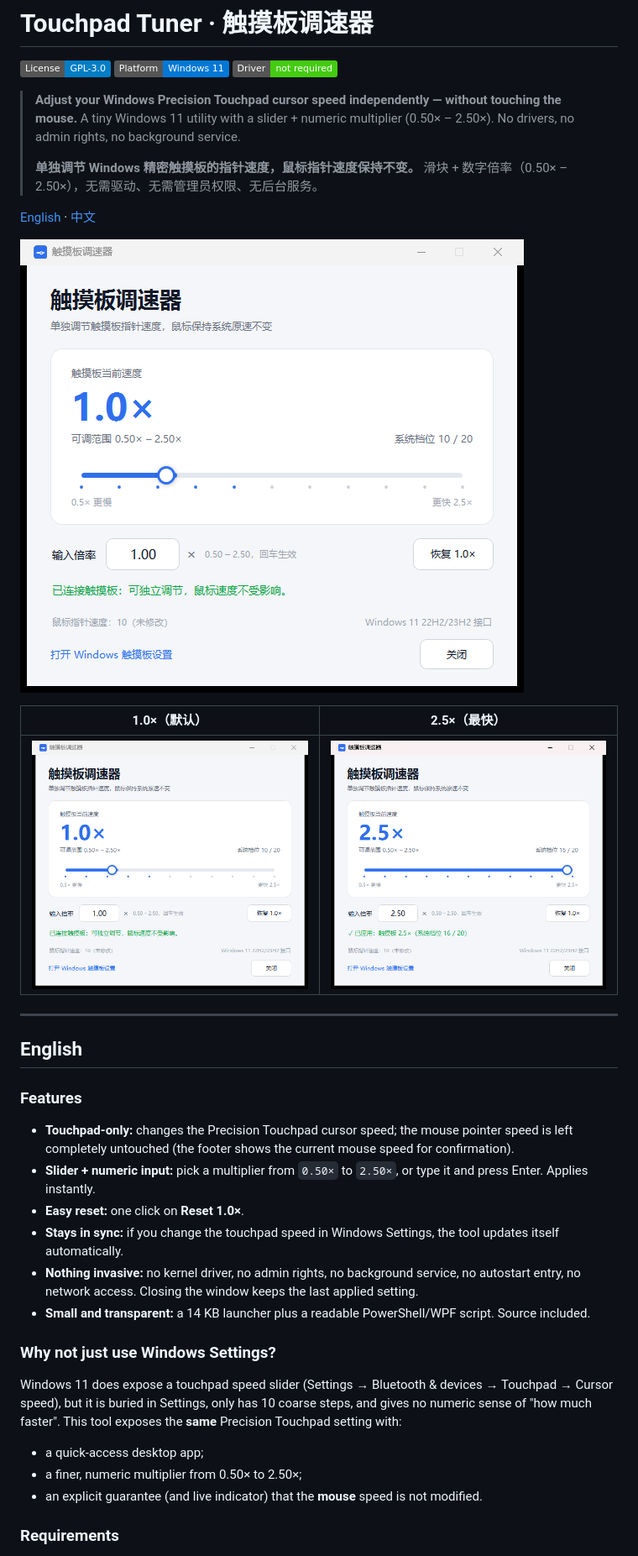
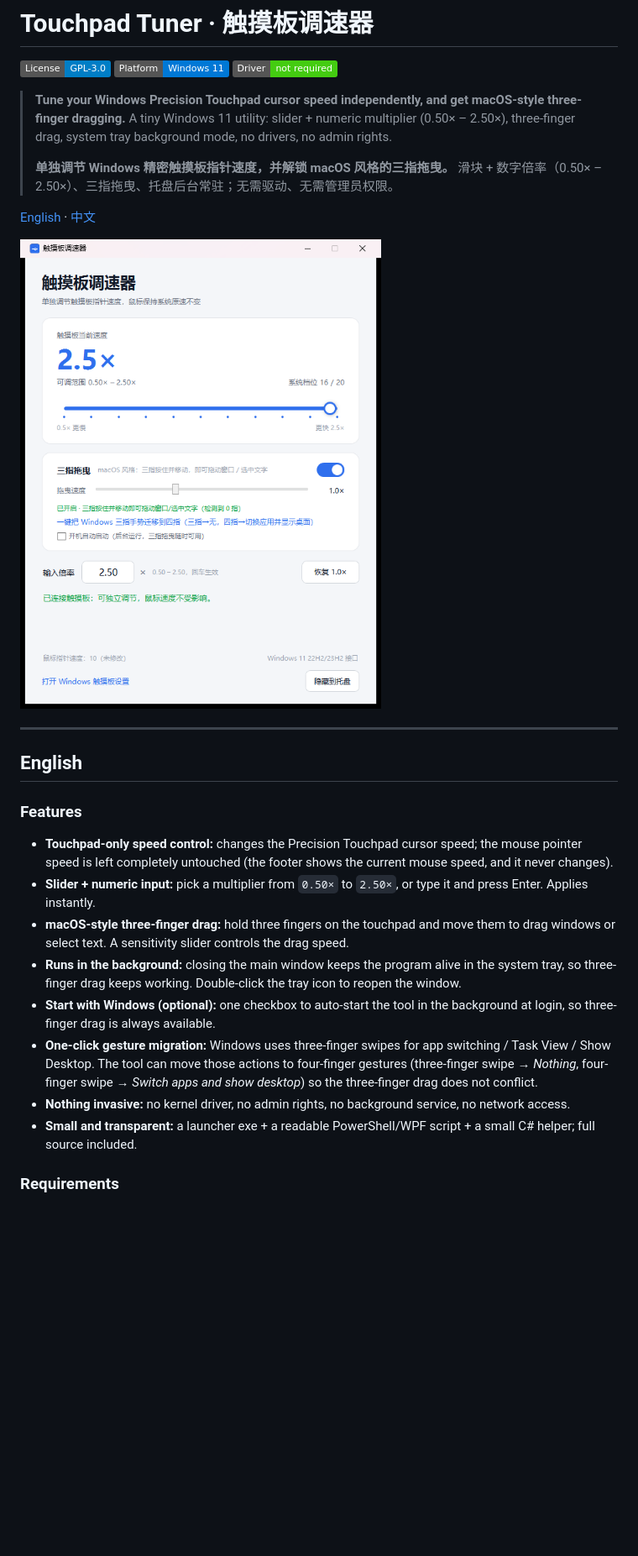
Before and after one commit to xfhrv/touchpad-tuner, a Markdown page: README.md, the part around one of its changes. Shown at 84% size. Drawn GitHub-style; pictures changed too: preview-2.5x.png (deleted), preview.png; badges without logos; blank space fills up the shorter version.

Commit message:
Add three-finger drag, tray background mode, and one-click gesture migration (v1.1.0)

```diff
--- a/README.md
+++ b/README.md
@@ -4,19 +4,15 @@
 [![Platform](https://img.shields.io/badge/Platform-Windows%2011-0078D6.svg)](#requirements)
 [![No driver](https://img.shields.io/badge/Driver-not%20required-success.svg)](#how-it-works)
 
-> **Adjust your Windows Precision Touchpad cursor speed independently — without touching the mouse.**
-> A tiny Windows 11 utility with a slider + numeric multiplier (0.50× – 2.50×). No drivers, no admin rights, no background service.
+> **Tune your Windows Precision Touchpad cursor speed independently, and get macOS-style three-finger dragging.**
+> A tiny Windows 11 utility: slider + numeric multiplier (0.50× – 2.50×), three-finger drag, system tray background mode, no drivers, no admin rights.
 >
-> **单独调节 Windows 精密触摸板的指针速度，鼠标指针速度保持不变。**
-> 滑块 + 数字倍率（0.50× – 2.50×），无需驱动、无需管理员权限、无后台服务。
+> **单独调节 Windows 精密触摸板指针速度，并解锁 macOS 风格的三指拖曳。**
+> 滑块 + 数字倍率（0.50× – 2.50×）、三指拖曳、托盘后台常驻；无需驱动、无需管理员权限。
 
 [English](#english) · [中文](#中文)
 
-![Screenshot at 1.0×](preview.png)
-
-| 1.0×（默认） | 2.5×（最快） |
-| --- | --- |
-| ![1.0×](preview.png) | ![2.5×](preview-2.5x.png) |
+![Screenshot](preview.png)
 
 ---
 
@@ -24,20 +20,14 @@
 
 ### Features
 
-- **Touchpad-only:** changes the Precision Touchpad cursor speed; the mouse pointer speed is left completely untouched (the footer shows the current mouse speed for confirmation).
+- **Touchpad-only speed control:** changes the Precision Touchpad cursor speed; the mouse pointer speed is left completely untouched (the footer shows the current mouse speed, and it never changes).
 - **Slider + numeric input:** pick a multiplier from `0.50×` to `2.50×`, or type it and press Enter. Applies instantly.
-- **Easy reset:** one click on **Reset 1.0×**.
-- **Stays in sync:** if you change the touchpad speed in Windows Settings, the tool updates itself automatically.
-- **Nothing invasive:** no kernel driver, no admin rights, no background service, no autostart entry, no network access. Closing the window keeps the last applied setting.
-- **Small and transparent:** a 14 KB launcher plus a readable PowerShell/WPF script. Source included.
-
-### Why not just use Windows Settings?
-
-Windows 11 does expose a touchpad speed slider (Settings → Bluetooth & devices → Touchpad → Cursor speed), but it is buried in Settings, only has 10 coarse steps, and gives no numeric sense of "how much faster". This tool exposes the **same** Precision Touchpad setting with:
-
-- a quick-access desktop app;
-- a finer, numeric multiplier from 0.50× to 2.50×;
-- an explicit guarantee (and live indicator) that the **mouse** speed is not modified.
+- **macOS-style three-finger drag:** hold three fingers on the touchpad and move them to drag windows or select text. A sensitivity slider controls the drag speed.
+- **Runs in the background:** closing the main window keeps the program alive in the system tray, so three-finger drag keeps working. Double-click the tray icon to reopen the window.
+- **Start with Windows (optional):** one checkbox to auto-start the tool in the background at login, so three-finger drag is always available.
+- **One-click gesture migration:** Windows uses three-finger swipes for app switching / Task View / Show Desktop. The tool can move those actions to four-finger gestures (three-finger swipe → *Nothing*, four-finger swipe → *Switch apps and show desktop*) so the three-finger drag does not conflict.
+- **Nothing invasive:** no kernel driver, no admin rights, no background service, no network access.
+- **Small and transparent:** a launcher exe + a readable PowerShell/WPF script + a small C# helper; full source included.
 
 ### Requirements
 
```
Also changed, not shown: other parts of README.md (+61 -37 lines), CHANGELOG.md (+30 -0 lines), 5 other files.
